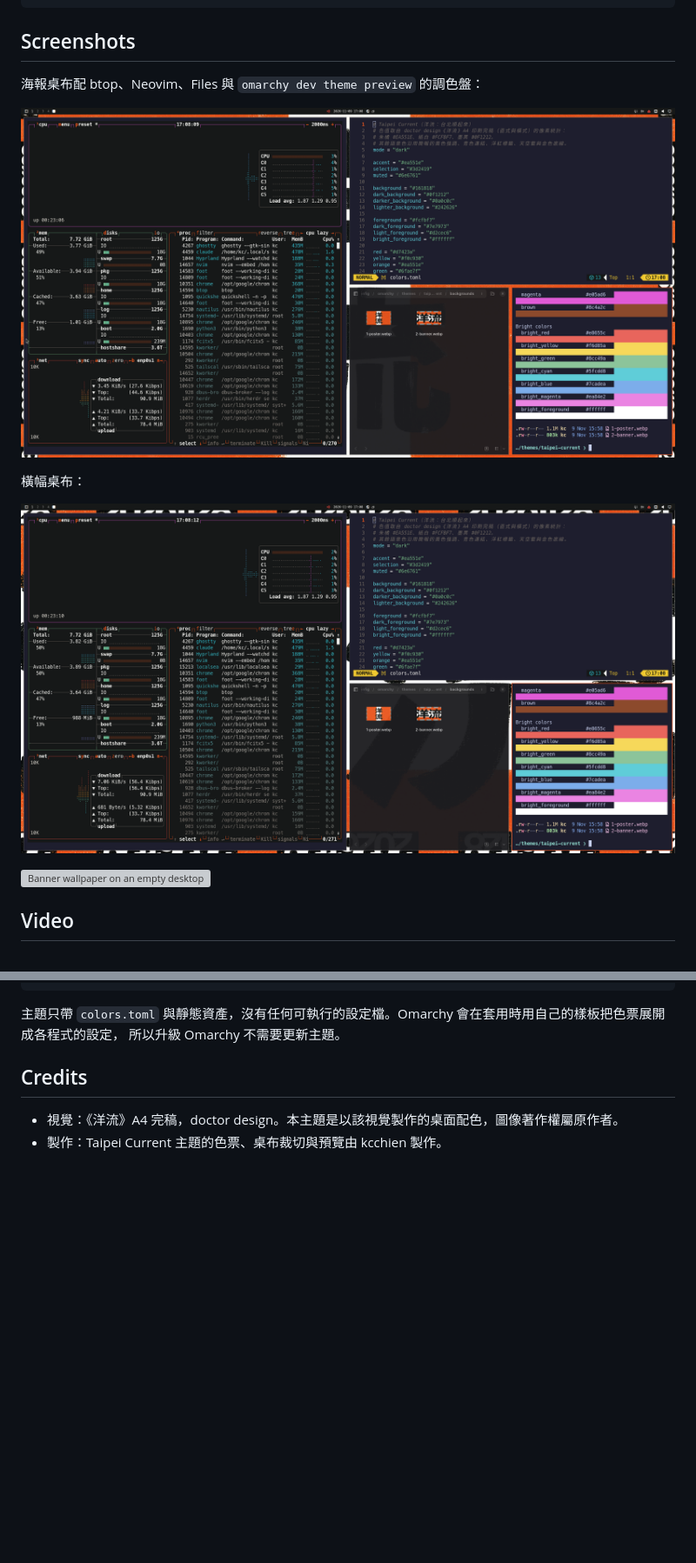
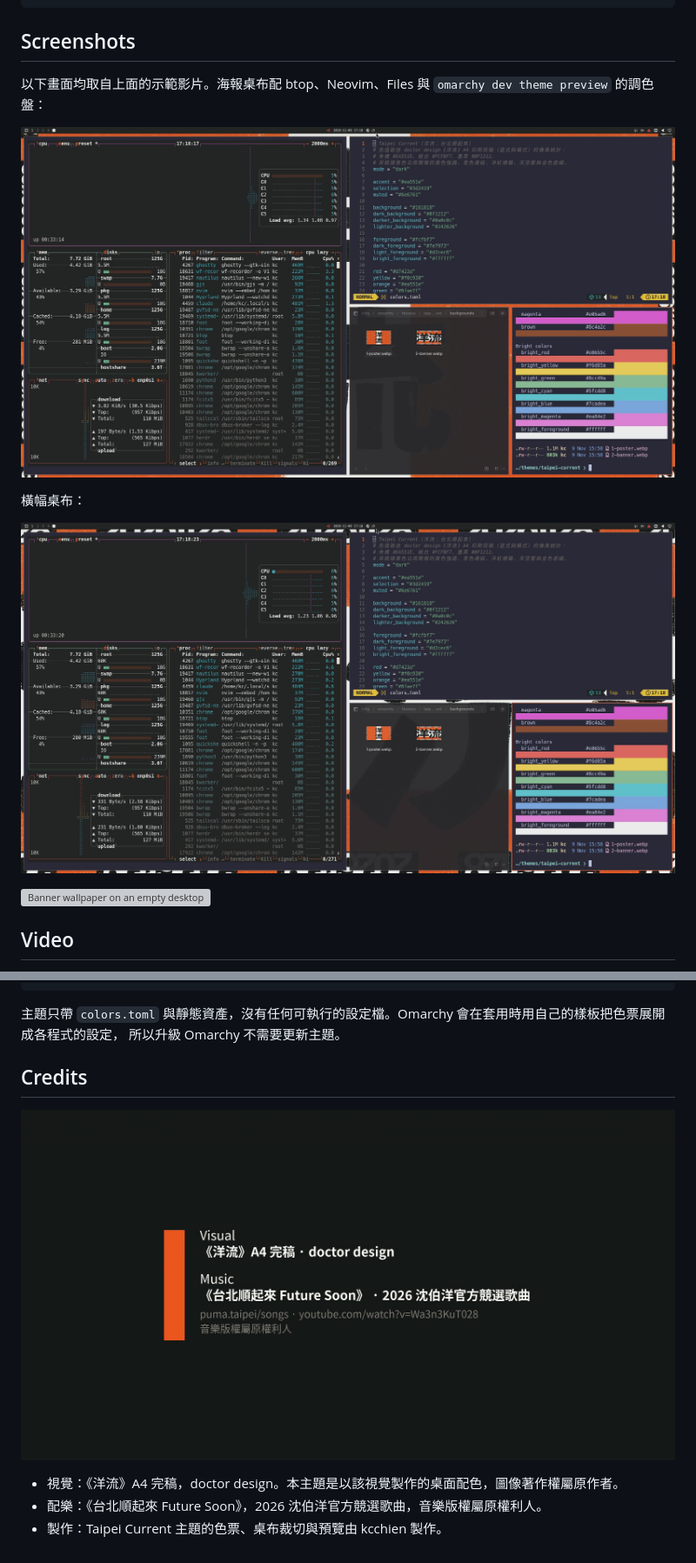
Before and after one commit to kcchien/omarchy-taipei-current-theme, a Markdown page: README.md, 2 parts joined by grey strips. Shown at 87% size. Rendered like a GitHub page; pictures changed too: screenshots/credit-card.png (added), screenshots/desktop-banner.png, screenshots/desktop-poster.png; blank space fills up the shorter version; grey boxes are pictures that could not be loaded.

Commit message:
README screenshots taken from the 台北順起來 cut; add title and credit cards
Co-Authored-By: Claude Fable 5.1 <noreply@anthropic.com>

```diff
--- a/README.md
+++ b/README.md
@@ -20,7 +22,7 @@ omarchy theme bg next              # 切換兩張桌布
 
 ## Screenshots
 
-海報桌布配 btop、Neovim、Files 與 `omarchy dev theme preview` 的調色盤：
+以下畫面均取自上面的示範影片。海報桌布配 btop、Neovim、Files 與 `omarchy dev theme preview` 的調色盤：
 
 ![Desktop with the poster wallpaper](screenshots/desktop-poster.png)
 
@@ -74,5 +76,8 @@ preview.mp4        # 主題選單的動態預覽
 
 ## Credits
 
+![Credits](screenshots/credit-card.png)
+
 - 視覺：《洋流》A4 完稿，doctor design。本主題是以該視覺製作的桌面配色，圖像著作權屬原作者。
+- 配樂：《台北順起來 Future Soon》，2026 沈伯洋官方競選歌曲，音樂版權屬原權利人。
 - 製作：Taipei Current 主題的色票、桌布裁切與預覽由 kcchien 製作。
```
Also changed, not shown: other parts of README.md (+2 -0 lines), screenshots/title-card.png (added), 1 other file.
